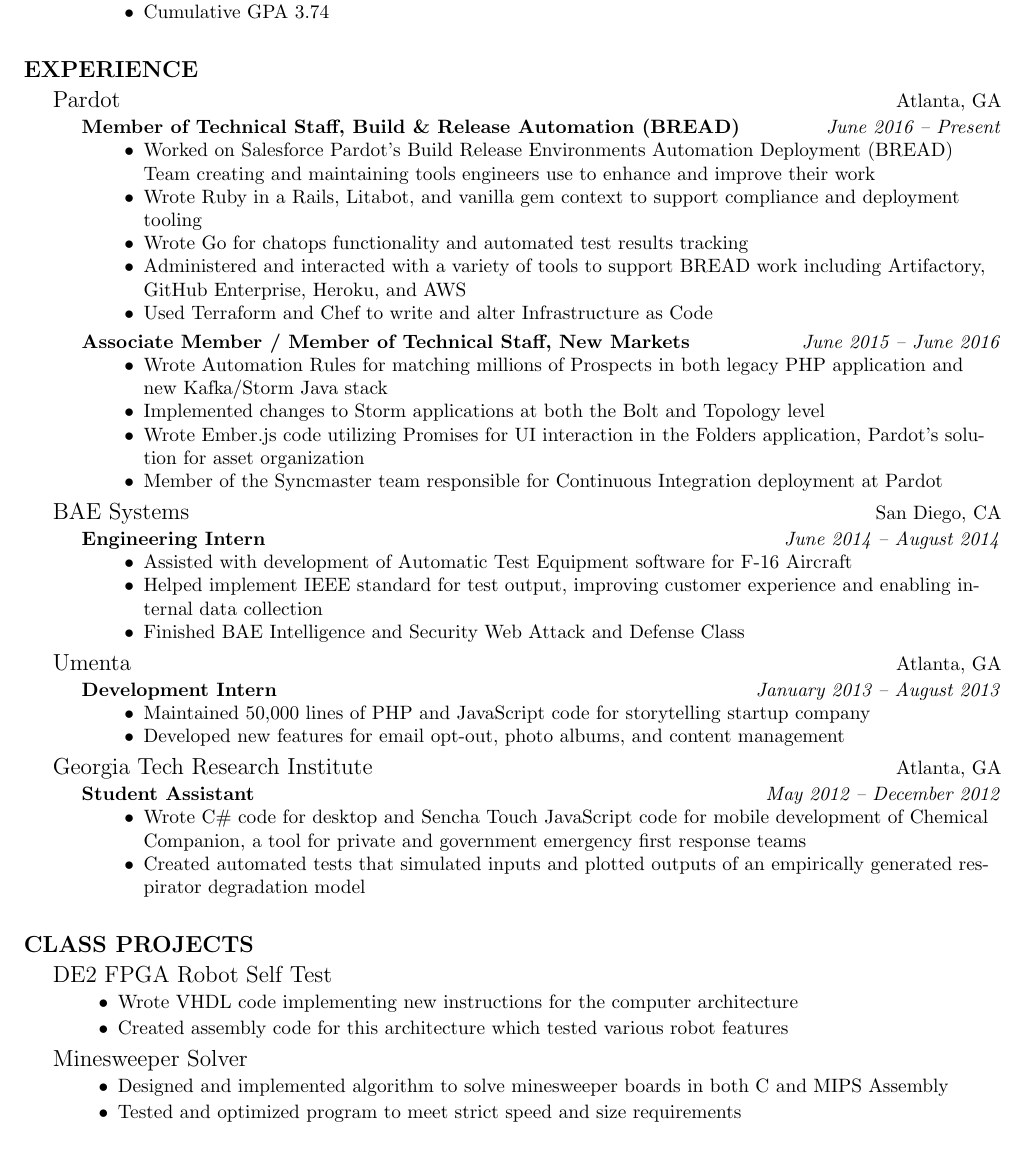
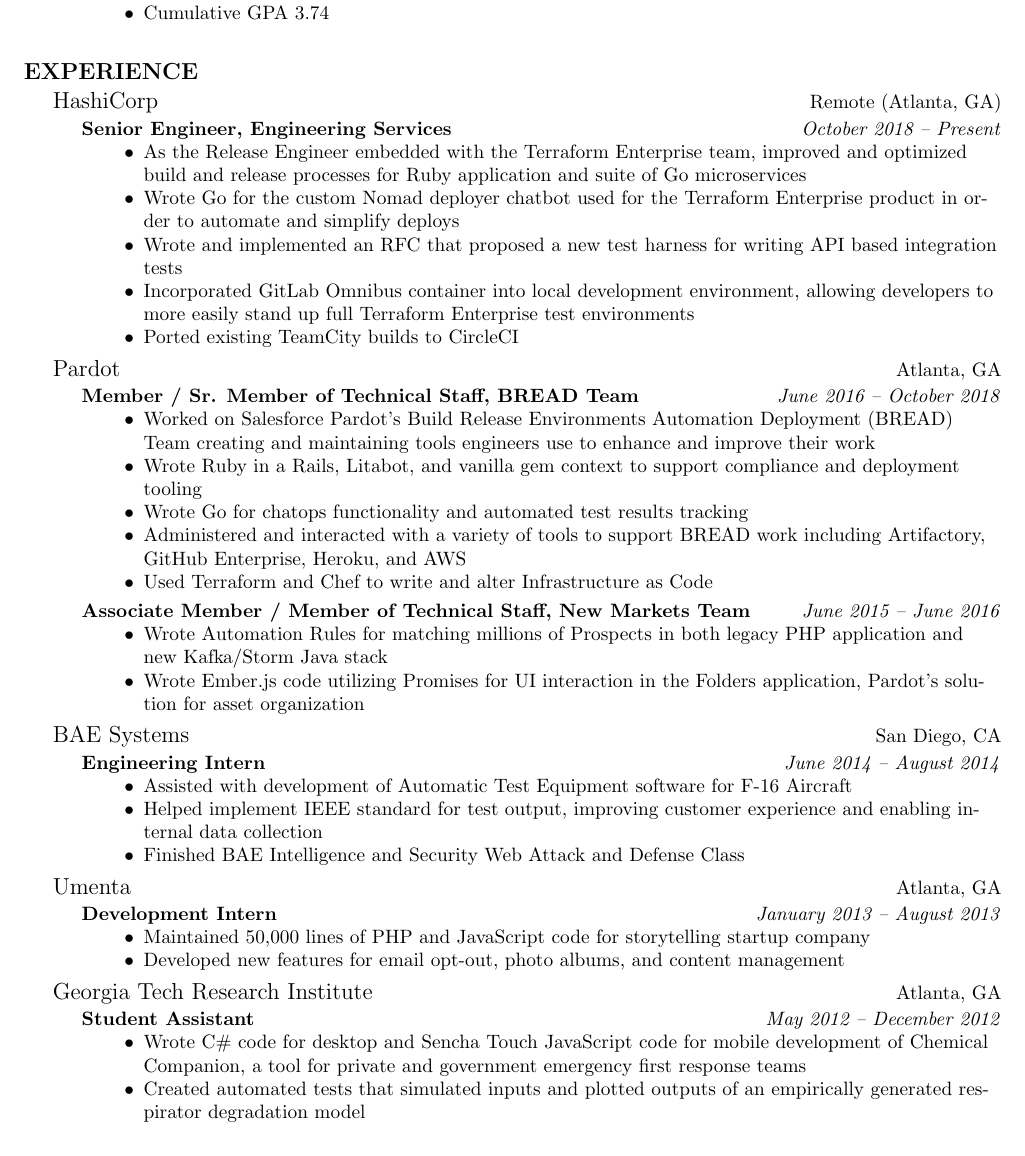
Before and after one commit to RussellRollins/blog, a LaTeX CV (resume/Resume.tex): part of the page, cut so that both start at the same text. Compiled offline with pdfLaTeX.

Commit message:
I work at HashiCorp now.

```diff
--- a/resume/Resume.tex
+++ b/resume/Resume.tex
@@ -18,7 +18,7 @@
 
 
 \name{Russell A. Rollins} % My Name
-\address{3443 Kingsboro Rd NE, Apt 1110 \\ Atlanta, GA 30326}
+\address{296 Eleanor St SE \\ Atlanta, GA 30317}
         {p: (904)-304-0822 e: russell@russellrollins.com} %The two address lines
         {U.S. Citizen}
 
@@ -55,12 +55,33 @@
 \roottitle{EXPERIENCE}
 
 \headedsection
+{HashiCorp}
+{Remote (Atlanta, GA)} {
+
+\headedsubsection
+{Senior Engineer, Engineering Services}
+{October 2018 -- Present}
+{\bodytext{\begin{itemize}
+
+\item As the Release Engineer embedded with the Terraform Enterprise team, improved and optimized build and release processes for Ruby application and suite of Go microservices
+\item Wrote Go for the custom Nomad deployer chatbot used for the Terraform Enterprise product in order to automate and simplify deploys
+\item Wrote and implemented an RFC that proposed a new test harness for writing API based integration tests
+\item Incorporated GitLab Omnibus container into local development environment, allowing developers to more easily stand up full Terraform Enterprise test environments
+\item Ported existing TeamCity builds to CircleCI
+
+\end{itemize}
+
+}}
+
+}
+
+\headedsection
 {Pardot}
 {Atlanta, GA} {
 
 \headedsubsection
-{Member of Technical Staff, Build \& Release Automation (BREAD)}
-{June 2016 -- Present}
+{Member / Sr. Member of Technical Staff, BREAD Team}
+{June 2016 -- October 2018}
 {\bodytext{\begin{itemize}
 
 \item Worked on Salesforce Pardot's Build Release Environments Automation Deployment (BREAD) Team creating and maintaining tools engineers use to enhance and improve their work
@@ -74,14 +95,12 @@
 }}
 
 \headedsubsection
-{Associate Member / Member of Technical Staff, New Markets}
+{Associate Member / Member of Technical Staff, New Markets Team}
 {June 2015 -- June 2016}
 {\bodytext{\begin{itemize}
 
 \item Wrote Automation Rules for matching millions of Prospects in both legacy PHP application and new Kafka/Storm Java stack
-\item Implemented changes to Storm applications at both the Bolt and Topology level
 \item Wrote Ember.js code utilizing Promises for UI interaction in the Folders application, Pardot's solution for asset organization
-\item Member of the Syncmaster team  responsible for Continuous Integration deployment at Pardot
 
 \end{itemize}
 
@@ -145,41 +164,4 @@
 
 }
 
-%%%%%%%%%%%%%%%%%%%%%%%%%%%%%%
-%      Projects
-%%%%%%%%%%%%%%%%%%%%%%%%%%%%%%
-
-\roottitle{CLASS PROJECTS}
-
-\headedsection
-{DE2 FPGA Robot Self Test}
-{ } {
-
-{\bodytext{\begin{itemize}
-
-\item Wrote VHDL code implementing new instructions for the computer architecture
-\item Created assembly code for this architecture which tested various robot features
-
-
-\end{itemize}
-
-}}
-
-}
-
-\headedsection
-{Minesweeper Solver}
-{ } {
-
-{\bodytext{\begin{itemize}
-
-\item Designed and implemented algorithm to solve minesweeper boards in both C and MIPS Assembly
-\item Tested and optimized program to meet strict speed and size requirements
-
-\end{itemize}
-
-}}
-
-}
-
 \end{document}
```
Also changed, not shown: config.toml (+1 -1 lines), content/page/about.md (+10 -2 lines).
